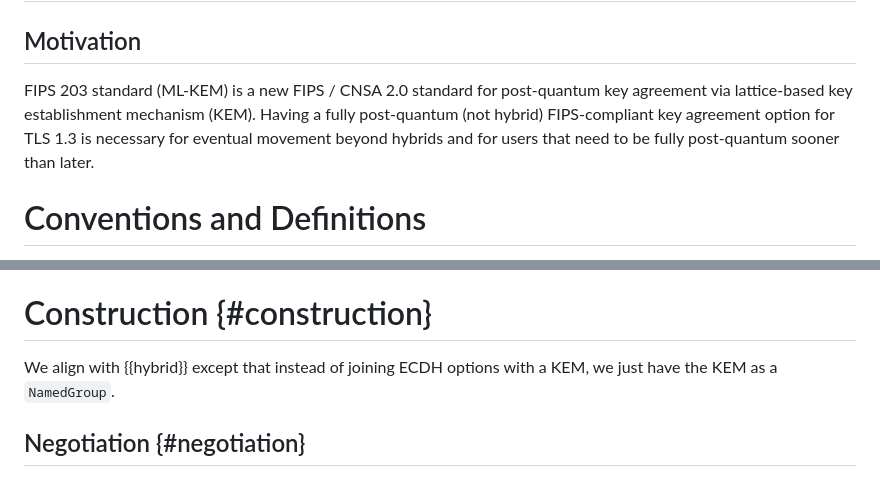
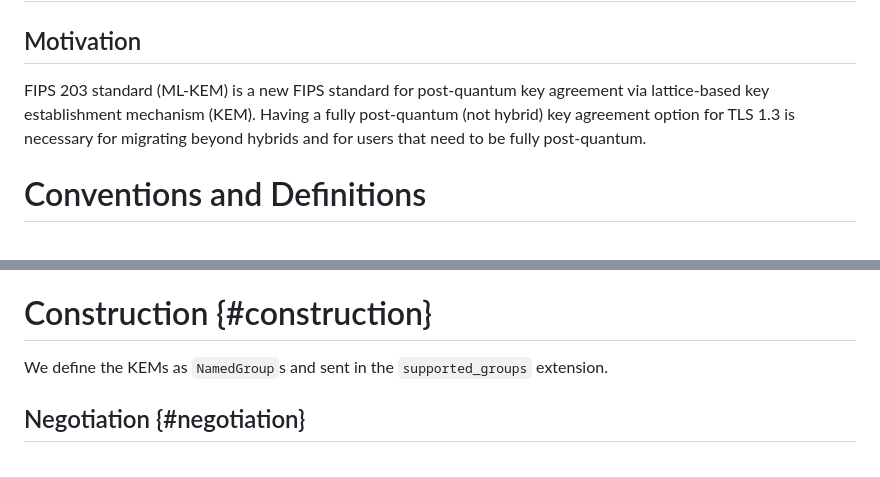
Before and after one commit to dconnolly/draft-connolly-tls-mlkem-key-agreement, a Markdown page: draft-connolly-tls-mlkem-key-agreement.md, 2 parts joined by grey strips. Rendered like a GitHub page.

Commit message:
Tighten up some language thanks to notes on list

```diff
--- a/draft-connolly-tls-mlkem-key-agreement.md
+++ b/draft-connolly-tls-mlkem-key-agreement.md
@@ -70,11 +70,11 @@ This memo defines ML-KEM-768 and ML-KEM-1024 as a standalone
 
 ## Motivation
 
-FIPS 203 standard (ML-KEM) is a new FIPS / CNSA 2.0 standard for
-post-quantum key agreement via lattice-based key establishment mechanism
-(KEM). Having a fully post-quantum (not hybrid) FIPS-compliant key
-agreement option for TLS 1.3 is necessary for eventual movement beyond
-hybrids and for users that need to be fully post-quantum sooner than later.
+FIPS 203 standard (ML-KEM) is a new FIPS standard for post-quantum
+key agreement via lattice-based key establishment mechanism
+(KEM). Having a fully post-quantum (not hybrid) key agreement
+option for TLS 1.3 is necessary for migrating beyond hybrids and
+for users that need to be fully post-quantum.
 
 # Conventions and Definitions
 
@@ -107,8 +107,8 @@ ML-KEM-768 and ML-KEM-1024 conform to this API:
 
 # Construction {#construction}
 
-We align with {{hybrid}} except that instead of joining ECDH options
-with a KEM, we just have the KEM as a `NamedGroup`.
+We define the KEMs as `NamedGroup`s and sent in the `supported_groups`
+extension.
 
 ## Negotiation {#negotiation}
 
```
